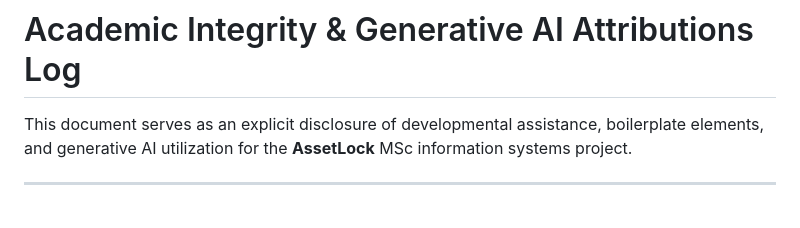
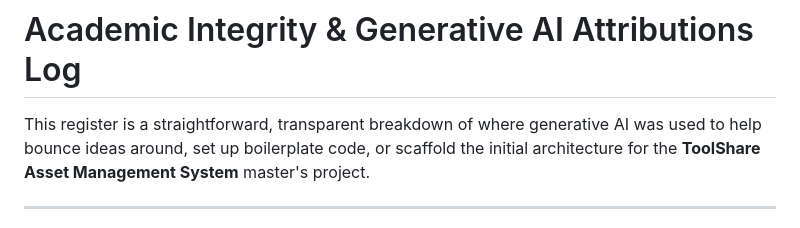
Before and after one commit to santhoshv9746-byte/sem1project, a Markdown page: ATTRIBUTIONS.md, the part around the change. Rendered like a GitHub page.

Commit message:
Revise attributions log for ToolShare project
Updated the attributions log to clarify the use of generative AI for the ToolShare project.

```diff
--- a/ATTRIBUTIONS.md
+++ b/ATTRIBUTIONS.md
@@ -1,7 +1,6 @@
 ---
 # Academic Integrity & Generative AI Attributions Log
-
-This document serves as an explicit disclosure of developmental assistance, boilerplate elements, and generative AI utilization for the **AssetLock** MSc information systems project.
+This register is a straightforward, transparent breakdown of where generative AI was used to help bounce ideas around, set up boilerplate code, or scaffold the initial architecture for the **ToolShare Asset Management System** master's project.
 
 ---
 
```
